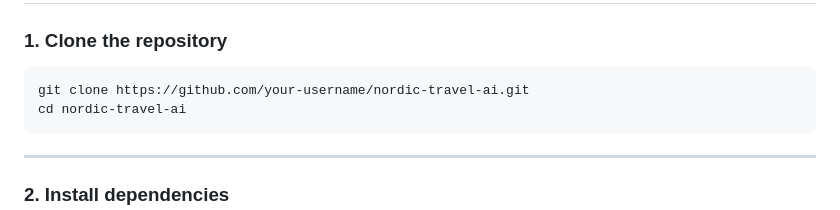
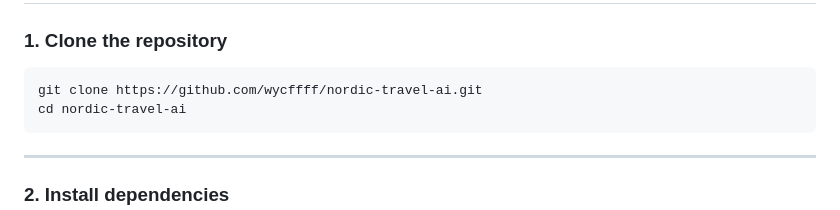
Before and after one commit to wycffff/nordic-travel-ai, a Markdown page: README.md, the part around the change. Drawn GitHub-style.

Commit message:
Initial commit: Nordic Travel AI

````diff
--- a/README.md
+++ b/README.md
@@ -85,7 +85,7 @@ User Input → Flask Backend → Ollama (Local LLM) → Streaming Response → F
 ### 1. Clone the repository
 
 ```bash
-git clone https://github.com/your-username/nordic-travel-ai.git
+git clone https://github.com/wycffff/nordic-travel-ai.git
 cd nordic-travel-ai
 ```
 
````
